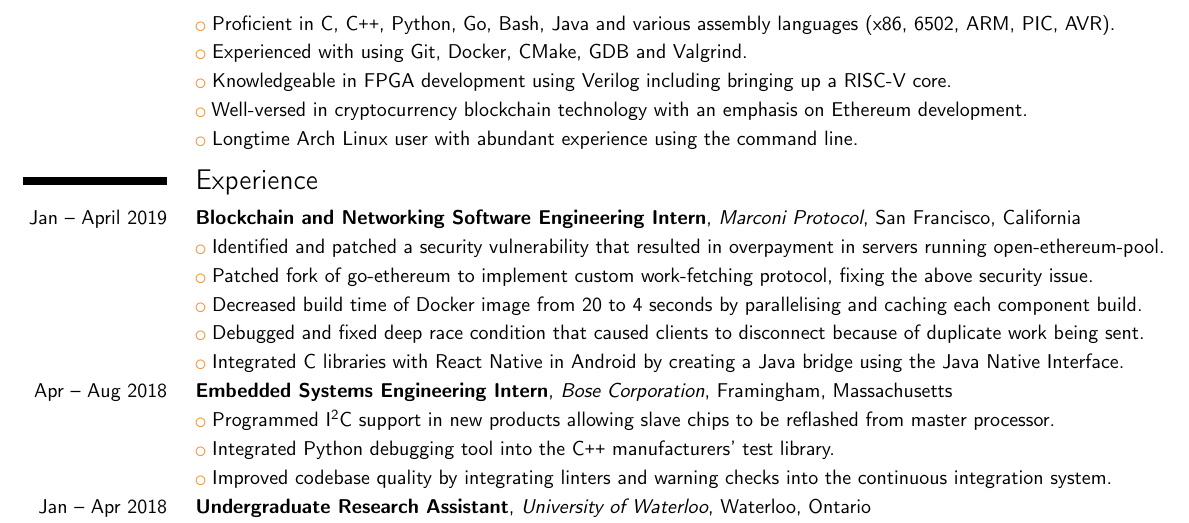
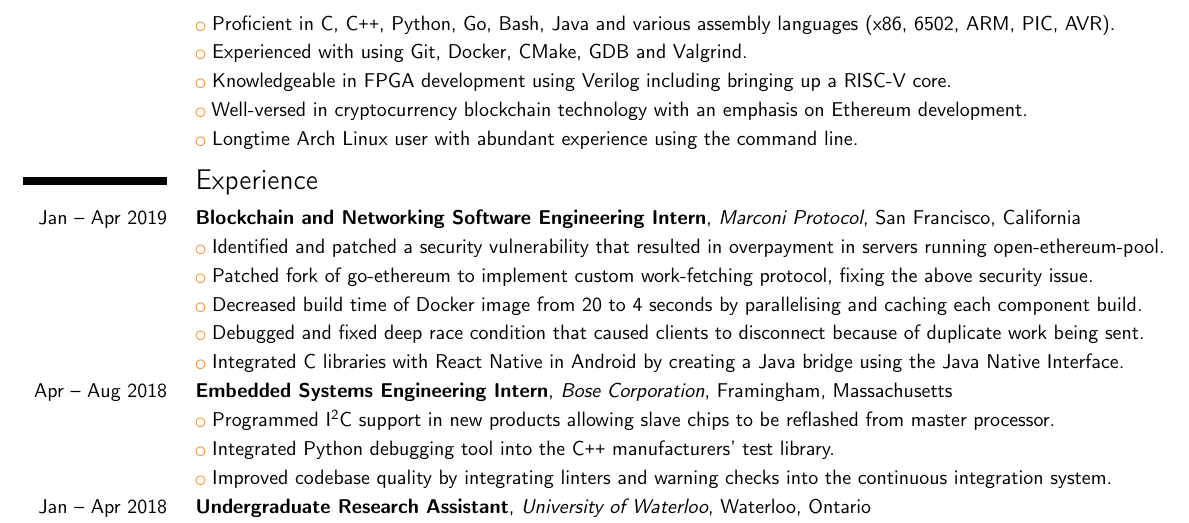
Before and after one commit to Denton-L/resume, a LaTeX CV (DentonLiuResume.tex): part of the page, cut so that both start at the same text. Compiled offline with pdfLaTeX.

Commit message:
Make month consistent

```diff
--- a/DentonLiuResume.tex
+++ b/DentonLiuResume.tex
@@ -29,7 +29,7 @@
 
 \vspace{-0.5\baselineskip}
 \section{Experience}
-\cventry{Jan -- April 2019}{Blockchain and Networking Software Engineering Intern}{Marconi Protocol}{San Francisco, California}{}{}
+\cventry{Jan -- Apr 2019}{Blockchain and Networking Software Engineering Intern}{Marconi Protocol}{San Francisco, California}{}{}
 \cvlistitem{Identified and patched a security vulnerability that resulted in overpayment in servers running open-ethereum-pool.}
 \cvlistitem{Patched fork of go-ethereum to implement custom work-fetching protocol, fixing the above security issue.}
 \cvlistitem{Decreased build time of Docker image from 20 to 4 seconds by parallelising and caching each component build.}
```
